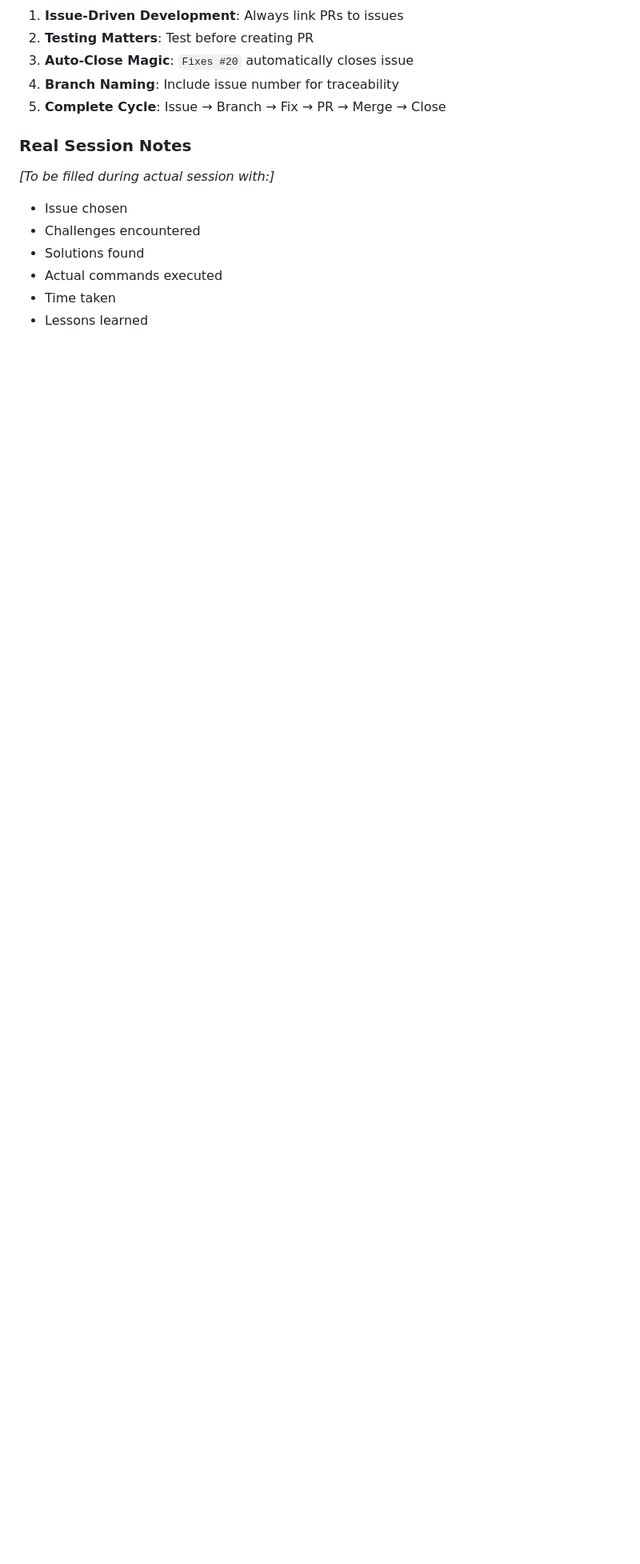
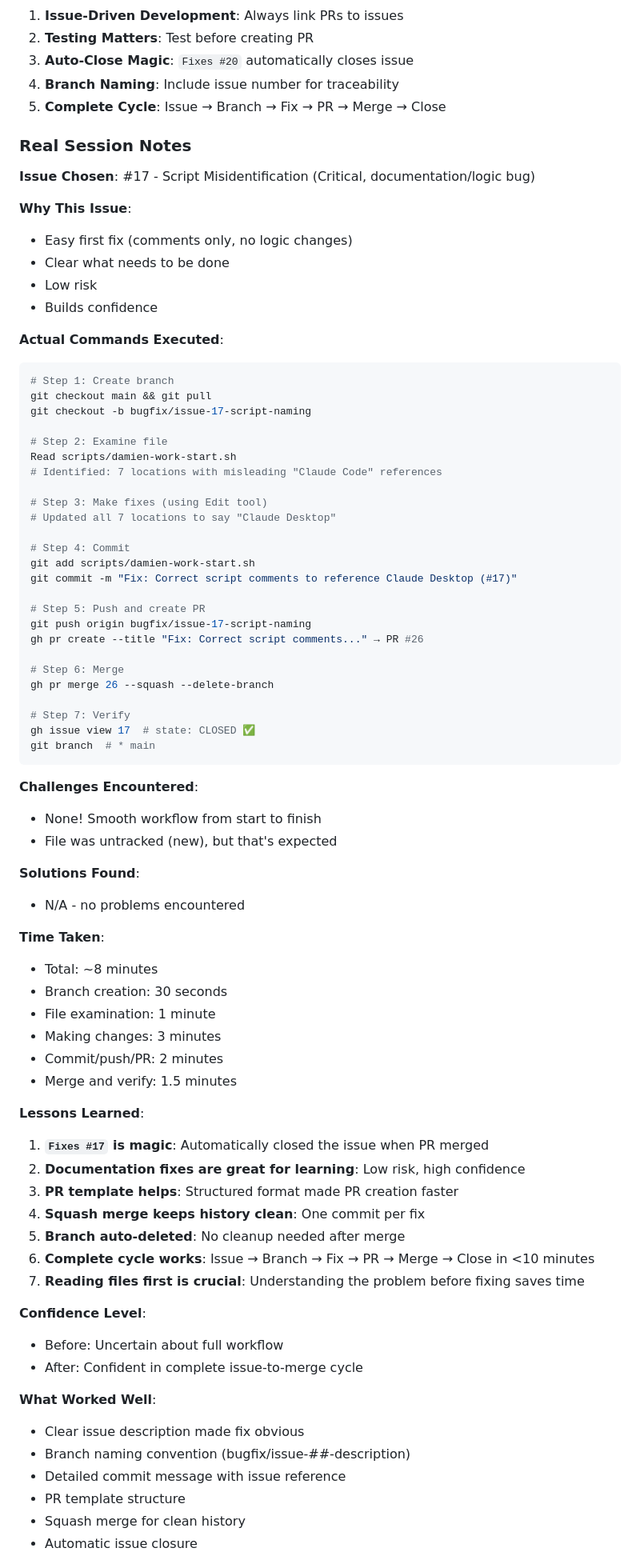
Before and after one commit to ivan-rivera-projects/Damien-Email-Wrestler, a Markdown page: docs/PRACTICAL_WORKFLOW_EXAMPLES.md, the part around one of its changes. Shown at 80% size. Drawn GitHub-style; blank space fills up the shorter version.

Commit message:
Docs: Complete Example 2 with real session data (#27)
- Document complete Issue #17 fix workflow
- Add all actual commands executed
- Include time breakdown (~8 minutes total)
- Document lessons learned and confidence gains
- Capture what worked well
- Mark status as Complete

Example 2 now serves as complete reference for issue-fixing workflow.

````diff
--- a/docs/PRACTICAL_WORKFLOW_EXAMPLES.md
+++ b/docs/PRACTICAL_WORKFLOW_EXAMPLES.md
@@ -541,10 +546,76 @@ $ gh issue view 20
 
 ### Real Session Notes
 
-_[To be filled during actual session with:]_
-- Issue chosen
-- Challenges encountered
-- Solutions found
-- Actual commands executed
-- Time taken
-- Lessons learned
+**Issue Chosen**: #17 - Script Misidentification (Critical, documentation/logic bug)
+
+**Why This Issue**:
+- Easy first fix (comments only, no logic changes)
+- Clear what needs to be done
+- Low risk
+- Builds confidence
+
+**Actual Commands Executed**:
+```bash
+# Step 1: Create branch
+git checkout main && git pull
+git checkout -b bugfix/issue-17-script-naming
+
+# Step 2: Examine file
+Read scripts/damien-work-start.sh
+# Identified: 7 locations with misleading "Claude Code" references
+
+# Step 3: Make fixes (using Edit tool)
+# Updated all 7 locations to say "Claude Desktop"
+
+# Step 4: Commit
+git add scripts/damien-work-start.sh
+git commit -m "Fix: Correct script comments to reference Claude Desktop (#17)"
+
+# Step 5: Push and create PR
+git push origin bugfix/issue-17-script-naming
+gh pr create --title "Fix: Correct script comments..." → PR #26
+
+# Step 6: Merge
+gh pr merge 26 --squash --delete-branch
+
+# Step 7: Verify
+gh issue view 17  # state: CLOSED ✅
+git branch  # * main
+```
+
+**Challenges Encountered**:
+- None! Smooth workflow from start to finish
+- File was untracked (new), but that's expected
+
+**Solutions Found**:
+- N/A - no problems encountered
+
+**Time Taken**:
+- Total: ~8 minutes
+- Branch creation: 30 seconds
+- File examination: 1 minute
+- Making changes: 3 minutes
+- Commit/push/PR: 2 minutes
+- Merge and verify: 1.5 minutes
+
+**Lessons Learned**:
+1. **`Fixes #17` is magic**: Automatically closed the issue when PR merged
+2. **Documentation fixes are great for learning**: Low risk, high confidence
+3. **PR template helps**: Structured format made PR creation faster
+4. **Squash merge keeps history clean**: One commit per fix
+5. **Branch auto-deleted**: No cleanup needed after merge
+6. **Complete cycle works**: Issue → Branch → Fix → PR → Merge → Close in <10 minutes
+7. **Reading files first is crucial**: Understanding the problem before fixing saves time
+
+**Confidence Level**:
+- Before: Uncertain about full workflow
+- After: Confident in complete issue-to-merge cycle
+
+**What Worked Well**:
+- Clear issue description made fix obvious
+- Branch naming convention (bugfix/issue-##-description)
+- Detailed commit message with issue reference
+- PR template structure
+- Squash merge for clean history
+- Automatic issue closure
+
````
Also changed, not shown: other parts of docs/PRACTICAL_WORKFLOW_EXAMPLES.md (+22 -14 lines).
